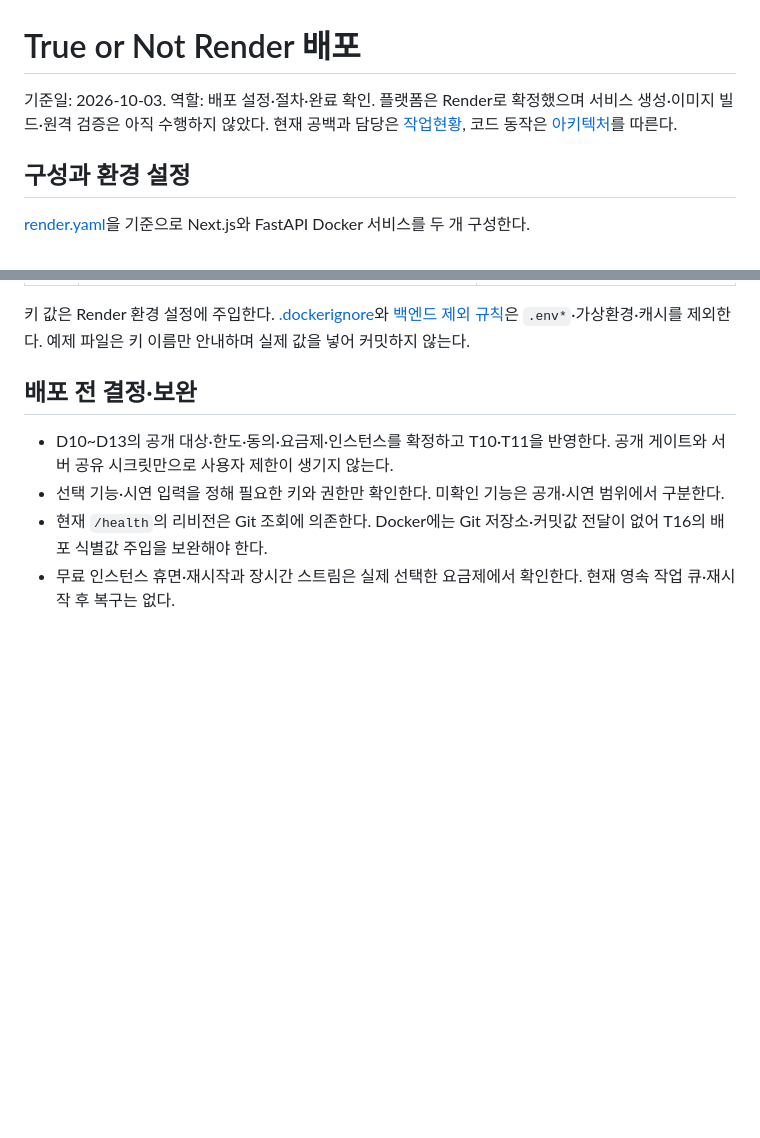
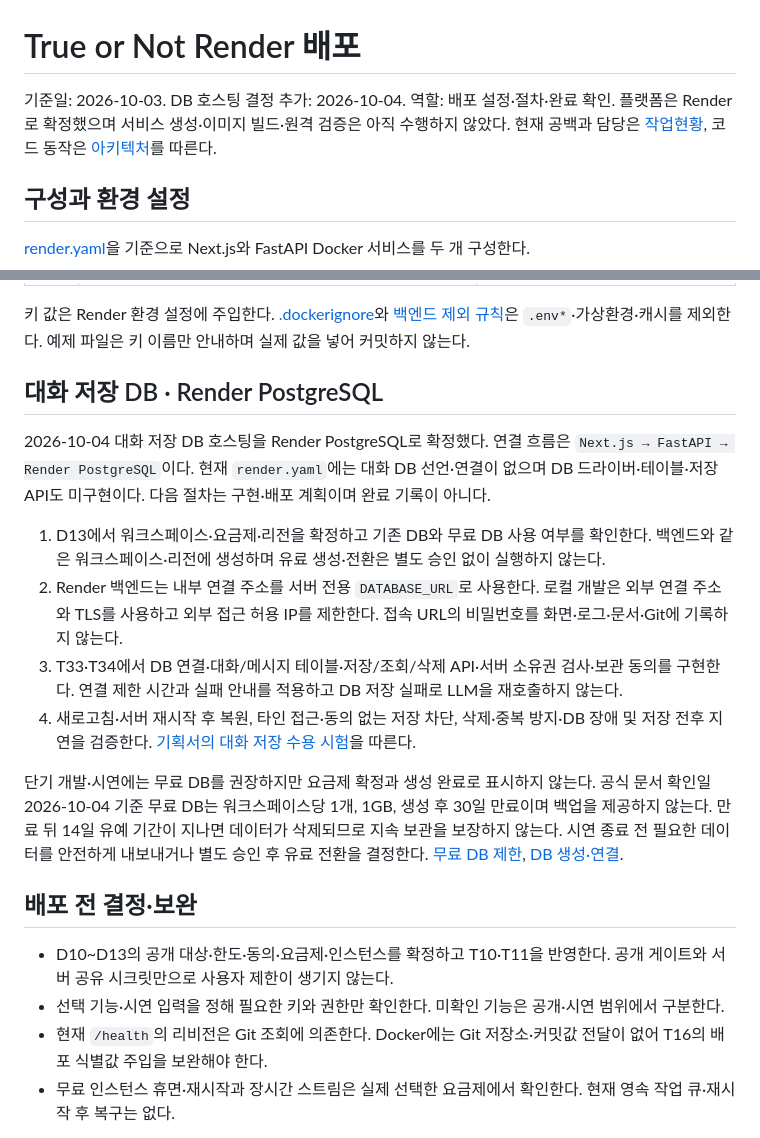
Before and after one commit to teach97/TRUE-OR-NOT, a Markdown page: docs/배포.md, 2 parts joined by grey strips. Drawn GitHub-style; blank space fills up the shorter version.

Commit message:
docs: confirm Render PostgreSQL for conversation storage

```diff
--- a/docs/배포.md
+++ b/docs/배포.md
@@ -1,6 +1,6 @@
 # True or Not Render 배포
 
-기준일: 2026-10-03. 역할: 배포 설정·절차·완료 확인. 플랫폼은 Render로 확정했으며 서비스 생성·이미지 빌드·원격 검증은 아직 수행하지 않았다. 현재 공백과 담당은 [작업현황](작업현황.md), 코드 동작은 [아키텍처](아키텍처.md)를 따른다.
+기준일: 2026-10-03. DB 호스팅 결정 추가: 2026-10-04. 역할: 배포 설정·절차·완료 확인. 플랫폼은 Render로 확정했으며 서비스 생성·이미지 빌드·원격 검증은 아직 수행하지 않았다. 현재 공백과 담당은 [작업현황](작업현황.md), 코드 동작은 [아키텍처](아키텍처.md)를 따른다.
 
 ## 구성과 환경 설정
 
@@ -19,6 +19,17 @@
 | 프론트 | `FACTLENS_BACKEND_SECRET` | 백엔드와 동일, 서버 전용. `NEXT_PUBLIC_*`로 노출하지 않음 |
 
 키 값은 Render 환경 설정에 주입한다. [.dockerignore](../.dockerignore)와 [백엔드 제외 규칙](../backend/.dockerignore)은 `.env*`·가상환경·캐시를 제외한다. 예제 파일은 키 이름만 안내하며 실제 값을 넣어 커밋하지 않는다.
+
+## 대화 저장 DB · Render PostgreSQL
+
+2026-10-04 대화 저장 DB 호스팅을 Render PostgreSQL로 확정했다. 연결 흐름은 `Next.js → FastAPI → Render PostgreSQL`이다. 현재 `render.yaml`에는 대화 DB 선언·연결이 없으며 DB 드라이버·테이블·저장 API도 미구현이다. 다음 절차는 구현·배포 계획이며 완료 기록이 아니다.
+
+1. D13에서 워크스페이스·요금제·리전을 확정하고 기존 DB와 무료 DB 사용 여부를 확인한다. 백엔드와 같은 워크스페이스·리전에 생성하며 유료 생성·전환은 별도 승인 없이 실행하지 않는다.
+2. Render 백엔드는 내부 연결 주소를 서버 전용 `DATABASE_URL`로 사용한다. 로컬 개발은 외부 연결 주소와 TLS를 사용하고 외부 접근 허용 IP를 제한한다. 접속 URL의 비밀번호를 화면·로그·문서·Git에 기록하지 않는다.
+3. T33·T34에서 DB 연결·대화/메시지 테이블·저장/조회/삭제 API·서버 소유권 검사·보관 동의를 구현한다. 연결 제한 시간과 실패 안내를 적용하고 DB 저장 실패로 LLM을 재호출하지 않는다.
+4. 새로고침·서버 재시작 후 복원, 타인 접근·동의 없는 저장 차단, 삭제·중복 방지·DB 장애 및 저장 전후 지연을 검증한다. [기획서의 대화 저장 수용 시험](기획서.md#대화-저장-수용-시험)을 따른다.
+
+단기 개발·시연에는 무료 DB를 권장하지만 요금제 확정과 생성 완료로 표시하지 않는다. 공식 문서 확인일 2026-10-04 기준 무료 DB는 워크스페이스당 1개, 1GB, 생성 후 30일 만료이며 백업을 제공하지 않는다. 만료 뒤 14일 유예 기간이 지나면 데이터가 삭제되므로 지속 보관을 보장하지 않는다. 시연 종료 전 필요한 데이터를 안전하게 내보내거나 별도 승인 후 유료 전환을 결정한다. [무료 DB 제한](https://render.com/docs/free), [DB 생성·연결](https://render.com/docs/postgresql-creating-connecting).
 
 ## 배포 전 결정·보완
 
```
Also changed, not shown: docs/기획서.md (+8 -2 lines), docs/작업현황.md (+4 -3 lines).
